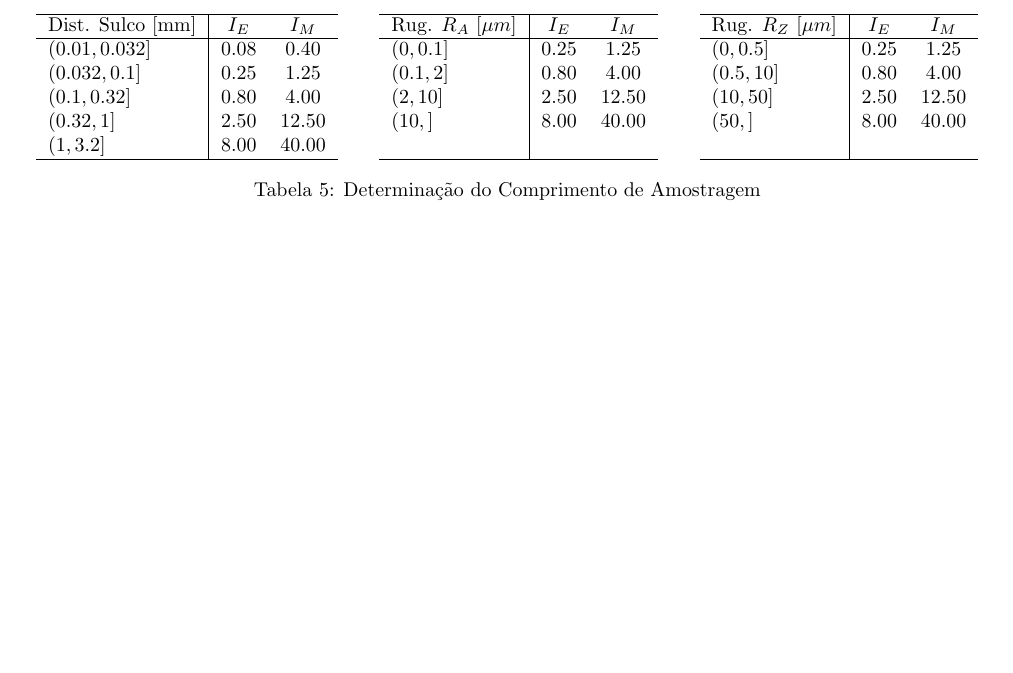
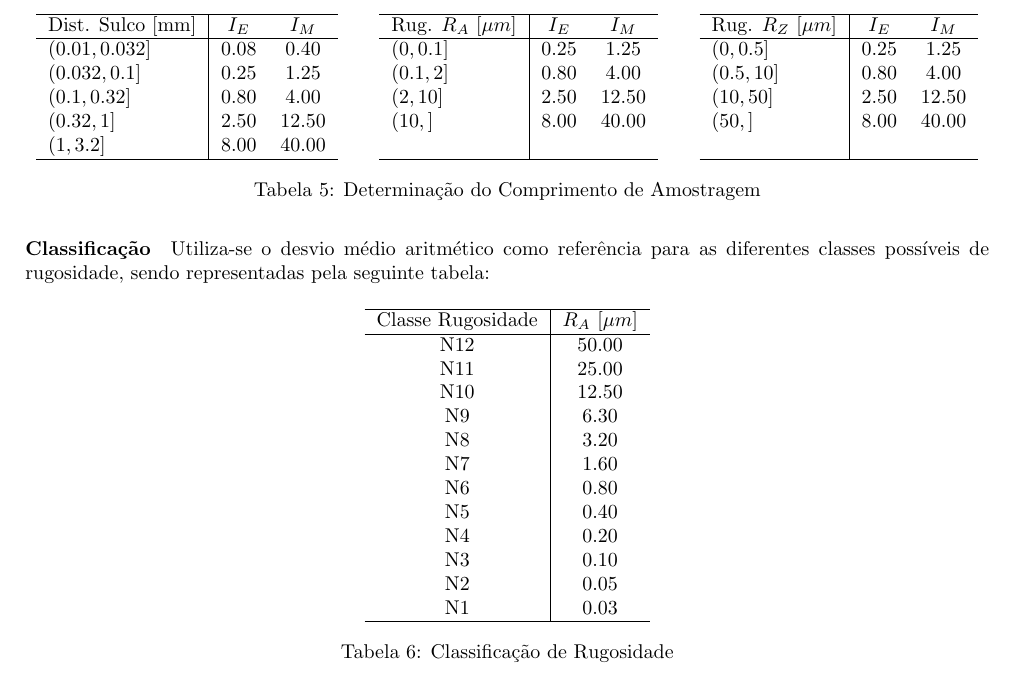
Before and after one commit to tr0fin0/classes_unicamp, a LaTeX document (em335/em335.tex): part of page 17 of 17, cut so that both start at the same text, the shorter picture padded with empty space. Compiled offline with pdfLaTeX.

Commit message:
:construction: Add Classificação Rugosidade

```diff
--- a/em335/em335.tex
+++ b/em335/em335.tex
@@ -1166,4 +1166,25 @@
                     \caption{Determinação do Comprimento de Amostragem}
                 \end{table}
 
+            \paragraph{Classificação}Utiliza-se o desvio médio aritmético como referência para as diferentes classes possíveis de rugosidade, sendo representadas pela seguinte tabela:
+                \begin{table}[H]
+                    \centering
+                    \begin{tabular}[]{c | c}\hline
+                        Classe Rugosidade & $R_{A}$ $[\mu m]$\\\hline
+                        N12               & 50.00\\
+                        N11               & 25.00\\
+                        N10               & 12.50\\
+                        N9                &  6.30\\
+                        N8                &  3.20\\
+                        N7                &  1.60\\
+                        N6                &  0.80\\
+                        N5                &  0.40\\
+                        N4                &  0.20\\
+                        N3                &  0.10\\
+                        N2                &  0.05\\
+                        N1                &  0.03\\\hline
+                    \end{tabular}
+                    \caption{Classificação de Rugosidade}
+                \end{table}
+
 \end{document}
```
